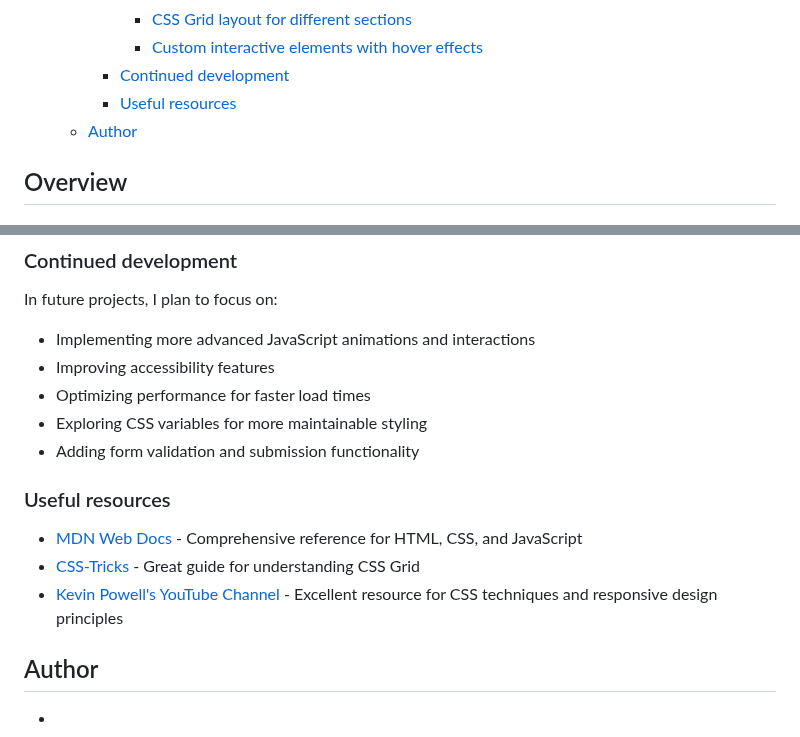
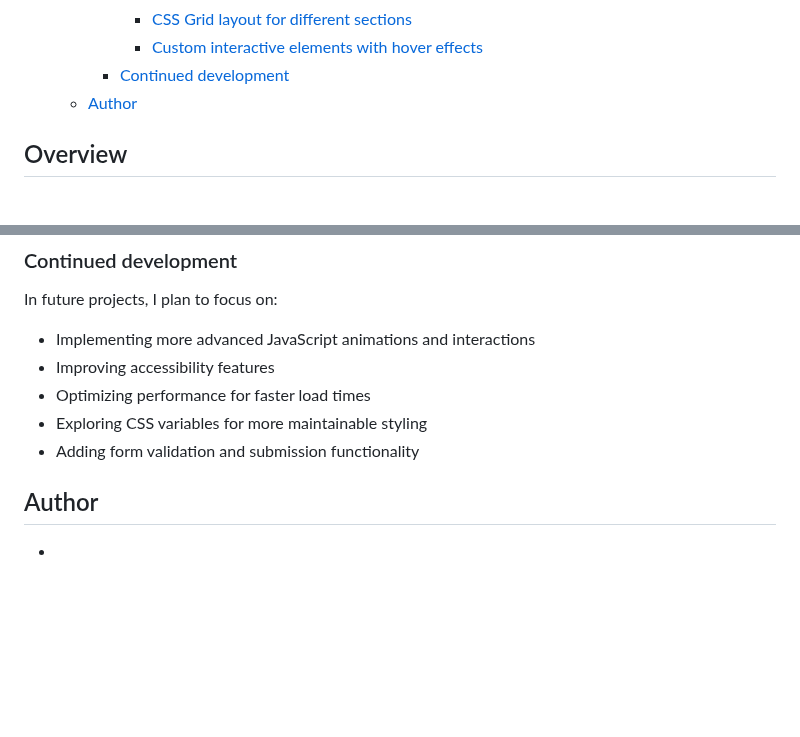
Before and after one commit to rllz0/Agency-landing-page, a Markdown page: README.md, 2 parts joined by grey strips. GitHub-like rendering; blank space fills up the shorter version.

```diff
--- a/README.md
+++ b/README.md
@@ -17,7 +17,6 @@ This is a solution to the [Sunnyside agency landing page challenge on Frontend M
       - [CSS Grid layout for different sections](#css-grid-layout-for-different-sections)
       - [Custom interactive elements with hover effects](#custom-interactive-elements-with-hover-effects)
     - [Continued development](#continued-development)
-    - [Useful resources](#useful-resources)
   - [Author](#author)
 
 ## Overview
@@ -121,13 +120,6 @@ In future projects, I plan to focus on:
 - Optimizing performance for faster load times
 - Exploring CSS variables for more maintainable styling
 - Adding form validation and submission functionality
-
-### Useful resources
-
-- [MDN Web Docs](https://developer.mozilla.org) - Comprehensive reference for HTML, CSS, and JavaScript
-- [CSS-Tricks](https://css-tricks.com/snippets/css/complete-guide-grid/) - Great guide for understanding CSS Grid
-- [Kevin Powell's YouTube Channel](https://www.youtube.com/kevinpowell) - Excellent resource for CSS techniques and responsive design principles
-
 ## Author
 
 -
```
